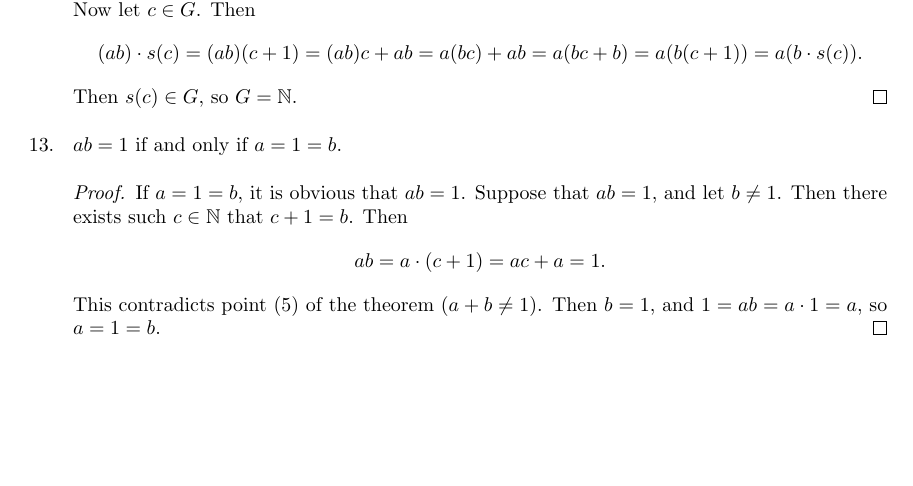
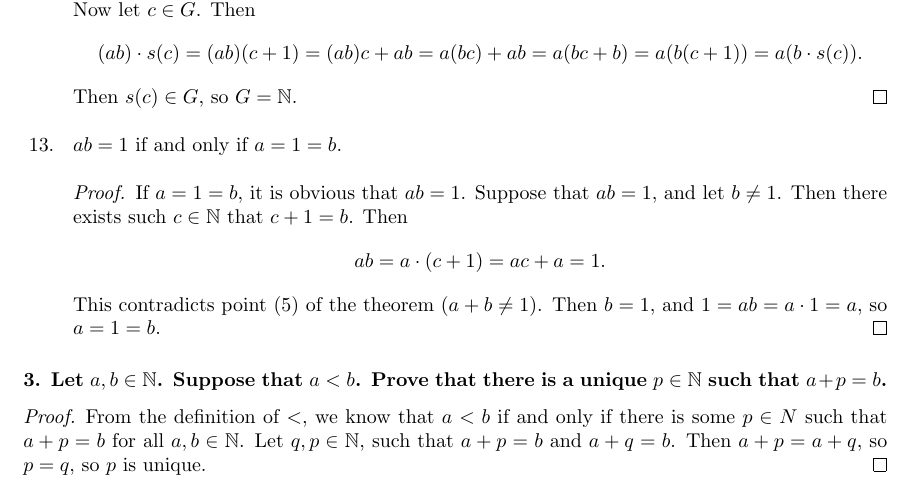
Before and after one commit to ameschmeems/spivak-bloch, a LaTeX document (bloch/chapter1/chapter1.tex): part of page 4 of 4, cut so that both start at the same text, the shorter picture padded with empty space. Compiled offline with pdfLaTeX.

Commit message:
bloch ex 1.2.3

```diff
--- a/bloch/chapter1/chapter1.tex
+++ b/bloch/chapter1/chapter1.tex
@@ -158,4 +158,12 @@
 	\end{proof}
 \end{enumerate}
 
+\subsubsection*{3. Let $a, b \in \N$. Suppose that $a < b$. Prove that there is a unique $p \in \N$ such that $a + p = b$.}
+
+\begin{proof}
+	From the definition of $<$, we know that $a < b$ if and only if there is some $p \in N$ such that $a + p = b$ for all $a,b \in \N$.
+	Let $q,p \in \N$, such that $a + p = b$ and $a + q = b$. Then $a + p = a + q$, so $p = q$, so $p$ is unique.
+\end{proof}
+
+
 \end{document}
```
Also changed, not shown: bloch/chapter1/chapter1.pdf.
